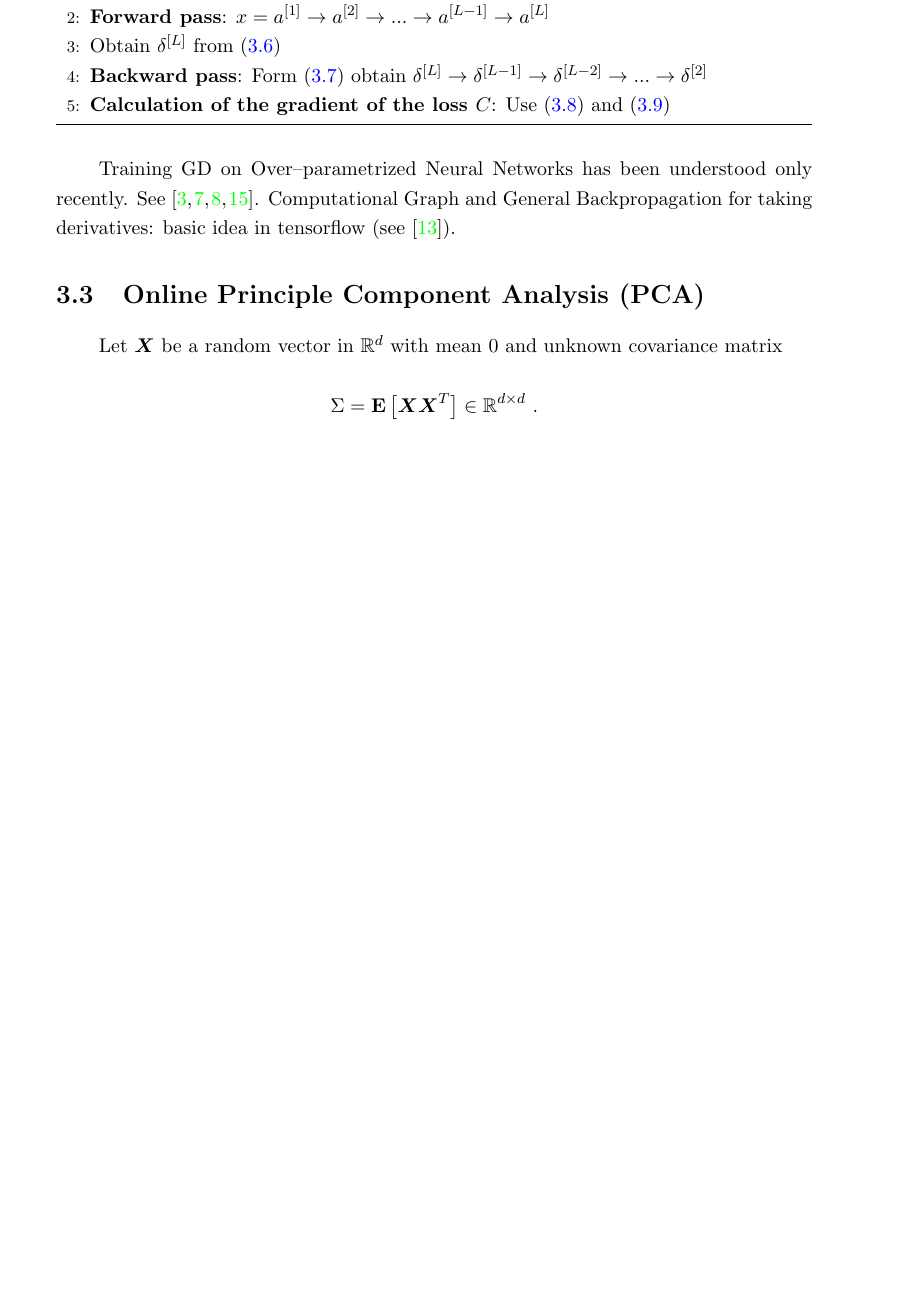
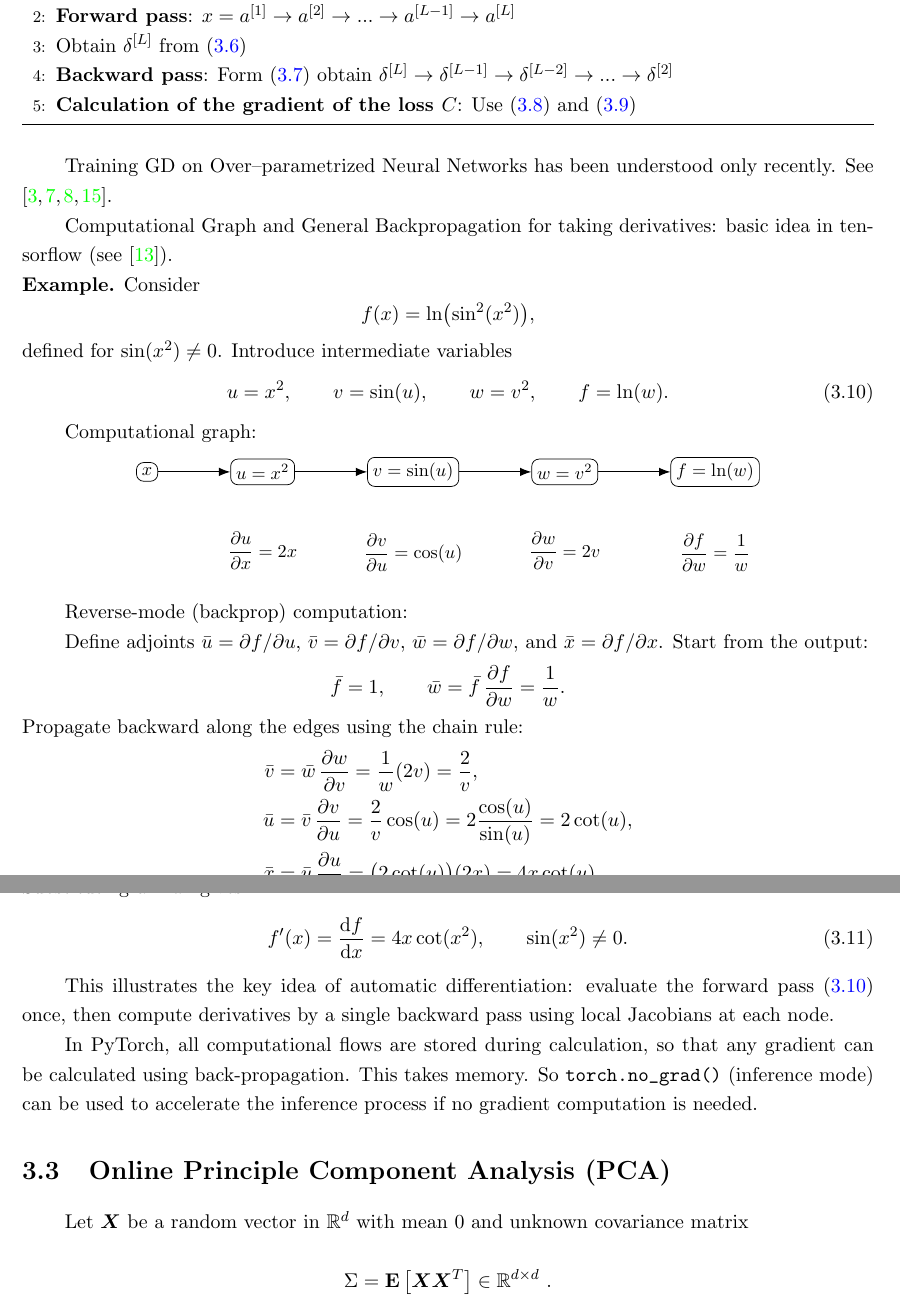
Before and after one commit to huwenqing0606/Computational_Optimization, a LaTeX book (lecture_notes/ComputationalOptimization_LectureNotes.tex, which reads lecture_notes/GradientDescent.tex, lecture_notes/style-Wenqing.sty): part of page 30 of 35 before the commit and two parts of pages 29 and 30 of 35 after it, the two joined at a grey line, cut so that both start at the same text, the shorter picture padded with empty space. Compiled offline with pdfLaTeX.

Commit message:
lecture note: backpropagation

```diff
--- a/lecture_notes/GradientDescent.tex
+++ b/lecture_notes/GradientDescent.tex
@@ -337,7 +337,74 @@ so
 
 
 Training GD on Over--parametrized Neural Networks has been understood only recently.
-See \cite{Zhang2018ReLU, Du2018OverparamGD, AllenZhu2018Convergence, Du2018GlobalMin}. Computational Graph and General Backpropagation for taking derivatives: basic idea in tensorflow (see \cite{TensorflowAutodiff}).
+See \cite{Zhang2018ReLU, Du2018OverparamGD, AllenZhu2018Convergence, Du2018GlobalMin}.
+
+Computational Graph and General Backpropagation for taking derivatives: basic idea in tensorflow (see \cite{TensorflowAutodiff}).
+
+\noindent{\textbf{Example.}} Consider
+\[
+ f(x)=\ln\bigl(\sin^2(x^2)\bigr),
+\]
+defined for $\sin(x^2)\neq 0$. Introduce intermediate variables
+\begin{equation}
+ u=x^2,\qquad v=\sin(u),\qquad w=v^2,\qquad f=\ln(w).
+ \label{eq:forward-defs}
+\end{equation}
+
+Computational graph:
+
+\begin{center}
+\begin{tikzpicture}[
+  node distance=14mm,
+  every node/.style={draw, rounded corners, inner sep=3pt, font=\small},
+  arrow/.style={-{Latex[length=2.2mm]}, line width=0.6pt}
+]
+
+\node (x) {$x$};
+\node (u) [right=of x] {$u=x^2$};
+\node (v) [right=of u] {$v=\sin(u)$};
+\node (w) [right=of v] {$w=v^2$};
+\node (f) [right=of w] {$f=\ln(w)$};
+
+\draw[arrow] (x) -- (u);
+\draw[arrow] (u) -- (v);
+\draw[arrow] (v) -- (w);
+\draw[arrow] (w) -- (f);
+
+% local derivatives
+\node (du) [below=8mm of u, draw=none] {$\dfrac{\partial u}{\partial x}=2x$};
+\node (dv) [below=8mm of v, draw=none] {$\dfrac{\partial v}{\partial u}=\cos(u)$};
+\node (dw) [below=8mm of w, draw=none] {$\dfrac{\partial w}{\partial v}=2v$};
+\node (df) [below=8mm of f, draw=none] {$\dfrac{\partial f}{\partial w}=\dfrac{1}{w}$};
+
+\end{tikzpicture}
+\end{center}
+
+Reverse-mode (backprop) computation:
+
+Define adjoints $\bar{u}=\partial f/\partial u$, $\bar{v}=\partial f/\partial v$,
+$\bar{w}=\partial f/\partial w$, and $\bar{x}=\partial f/\partial x$.
+Start from the output:
+\[
+\bar{f}=1,\qquad \bar{w}=\bar{f}\,\frac{\partial f}{\partial w}=\frac{1}{w}.
+\]
+Propagate backward along the edges using the chain rule:
+\begin{align*}
+\bar{v} &= \bar{w}\,\frac{\partial w}{\partial v}=\frac{1}{w}(2v)=\frac{2}{v},\\
+\bar{u} &= \bar{v}\,\frac{\partial v}{\partial u}=\frac{2}{v}\cos(u)
+        =2\frac{\cos(u)}{\sin(u)}=2\cot(u),\\
+\bar{x} &= \bar{u}\,\frac{\partial u}{\partial x}=\bigl(2\cot(u)\bigr)(2x)=4x\cot(u).
+\end{align*}
+Substituting $u=x^2$ gives
+\begin{equation}
+ f'(x)=\frac{\mathrm d f}{\mathrm d x}=4x\cot(x^2), \qquad \sin(x^2)\neq 0.
+\end{equation}
+
+This illustrates the key idea of automatic differentiation: evaluate the forward pass
+\eqref{eq:forward-defs} once, then compute derivatives by a single backward pass using
+local Jacobians at each node.
+
+In PyTorch, all computational flows are stored during calculation, so that any gradient can be calculated using back-propagation. This takes memory. So \verb#torch.no_grad()# (inference mode) can be used to accelerate the inference process if no gradient computation is needed.
 
 
 \section{Online Principle Component Analysis (PCA)}
--- a/lecture_notes/style-Wenqing.sty
+++ b/lecture_notes/style-Wenqing.sty
@@ -172,3 +172,7 @@
 \providecommand{\Ylow}{Y_{\text{low}}}
 \providecommand{\spaceX}{\mathcal{X}}
 \providecommand{\transitionP}{\mathcal{P}}
+
+\usepackage[margin=1in]{geometry}
+\usepackage{tikz}
+\usetikzlibrary{arrows.meta,positioning}
```
Also changed, not shown: lecture_notes/ComputationalOptimization_LectureNotes.pdf, lecture_notes/GradientDescent.tex (27 more changed lines).
